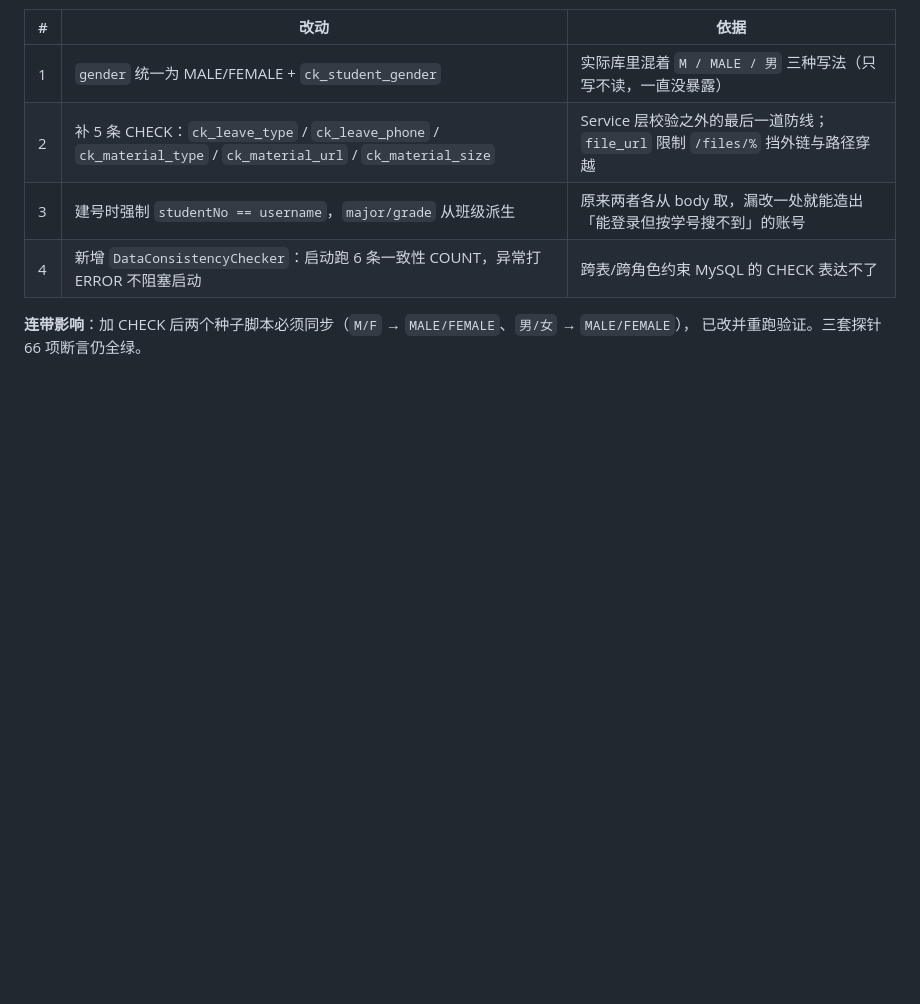
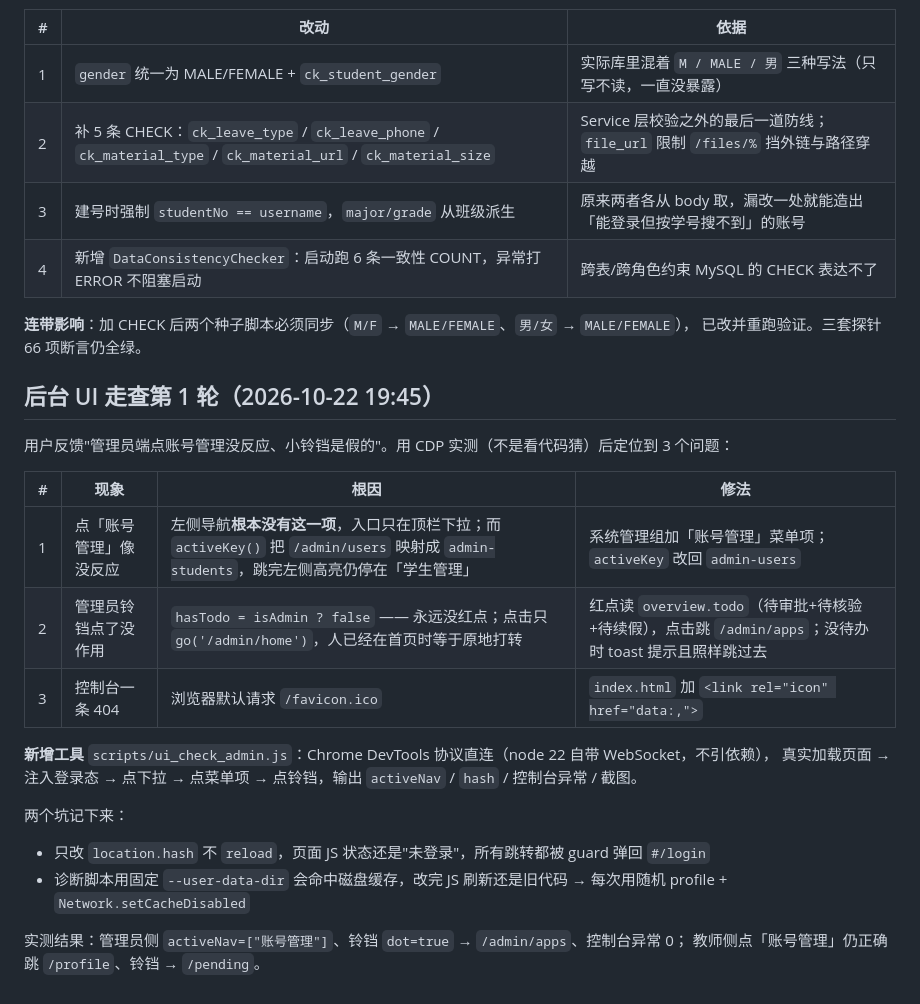
Before and after one commit to appetency1/miniapp-campusleave, a Markdown page: 04_开发方案_V1.0.md, the part around the change. Rendered like a GitHub page; blank space fills up the shorter version.

Commit message:
文档：记录后台 UI 走查第 1 轮（账号管理入口 / 铃铛 / favicon）

```diff
--- a/04_开发方案_V1.0.md
+++ b/04_开发方案_V1.0.md
@@ -783,3 +783,23 @@ admin/
 
 **连带影响**：加 CHECK 后两个种子脚本必须同步（`M/F` → `MALE/FEMALE`、`男/女` → `MALE/FEMALE`），
 已改并重跑验证。三套探针 66 项断言仍全绿。
+
+## 后台 UI 走查第 1 轮（2026-10-22 19:45）
+
+用户反馈"管理员端点账号管理没反应、小铃铛是假的"。用 CDP 实测（不是看代码猜）后定位到 3 个问题：
+
+| # | 现象 | 根因 | 修法 |
+|---|---|---|---|
+| 1 | 点「账号管理」像没反应 | 左侧导航**根本没有这一项**，入口只在顶栏下拉；而 `activeKey()` 把 `/admin/users` 映射成 `admin-students`，跳完左侧高亮仍停在「学生管理」 | 系统管理组加「账号管理」菜单项；`activeKey` 改回 `admin-users` |
+| 2 | 管理员铃铛点了没作用 | `hasTodo = isAdmin ? false` —— 永远没红点；点击只 `go('/admin/home')`，人已经在首页时等于原地打转 | 红点读 `overview.todo`（待审批+待核验+待续假），点击跳 `/admin/apps`；没待办时 toast 提示且照样跳过去 |
+| 3 | 控制台一条 404 | 浏览器默认请求 `/favicon.ico` | `index.html` 加 `<link rel="icon" href="data:,">` |
+
+**新增工具** `scripts/ui_check_admin.js`：Chrome DevTools 协议直连（node 22 自带 WebSocket，不引依赖），
+真实加载页面 → 注入登录态 → 点下拉 → 点菜单项 → 点铃铛，输出 `activeNav` / `hash` / 控制台异常 / 截图。
+
+两个坑记下来：
+- 只改 `location.hash` 不 `reload`，页面 JS 状态还是"未登录"，所有跳转都被 guard 弹回 `#/login`
+- 诊断脚本用固定 `--user-data-dir` 会命中磁盘缓存，改完 JS 刷新还是旧代码 → 每次用随机 profile + `Network.setCacheDisabled`
+
+实测结果：管理员侧 `activeNav=["账号管理"]`、铃铛 `dot=true` → `/admin/apps`、控制台异常 0；
+教师侧点「账号管理」仍正确跳 `/profile`、铃铛 → `/pending`。
```
